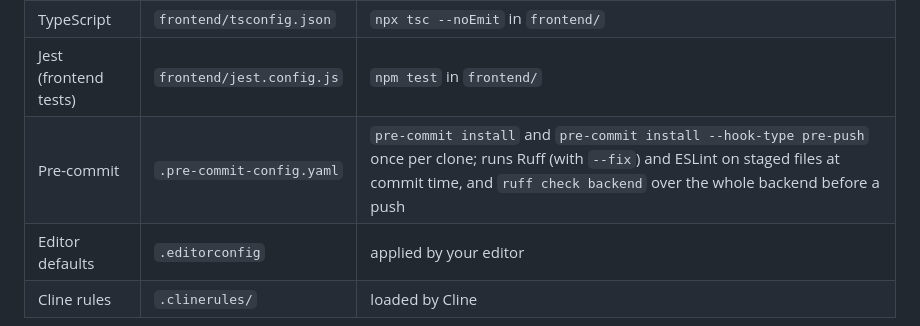
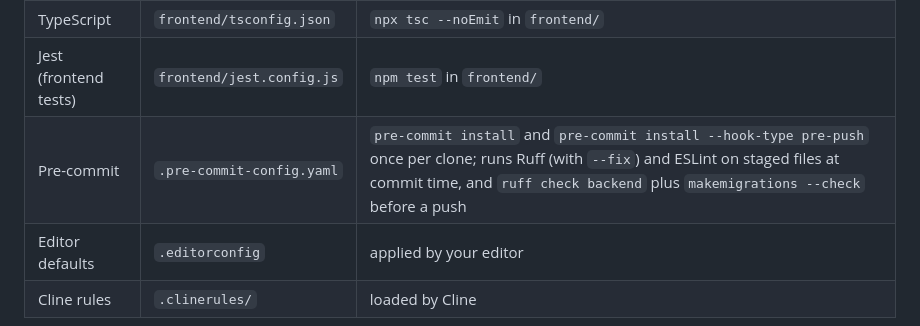
Before and after one commit to Ulisses37/msscc, a Markdown page: docs/coding-style-guide.md, the part around the change. GitHub-like rendering.

```diff
--- a/docs/coding-style-guide.md
+++ b/docs/coding-style-guide.md
@@ -185,7 +185,7 @@ TypeScript runs in `strict` mode. `npx tsc --noEmit` should be clean for files y
 | ESLint (frontend lint) | `frontend/.eslintrc.json` | `npm run lint` in `frontend/` |
 | TypeScript | `frontend/tsconfig.json` | `npx tsc --noEmit` in `frontend/` |
 | Jest (frontend tests) | `frontend/jest.config.js` | `npm test` in `frontend/` |
-| Pre-commit | `.pre-commit-config.yaml` | `pre-commit install` and `pre-commit install --hook-type pre-push` once per clone; runs Ruff (with `--fix`) and ESLint on staged files at commit time, and `ruff check backend` over the whole backend before a push |
+| Pre-commit | `.pre-commit-config.yaml` | `pre-commit install` and `pre-commit install --hook-type pre-push` once per clone; runs Ruff (with `--fix`) and ESLint on staged files at commit time, and `ruff check backend` plus `makemigrations --check` before a push |
 | Editor defaults | `.editorconfig` | applied by your editor |
 | Cline rules | `.clinerules/` | loaded by Cline |
 
```
Also changed, not shown: README.md (+1 -1 lines), docs/MSSCC_Dev_Setup_Guide.md (+1 -1 lines).
